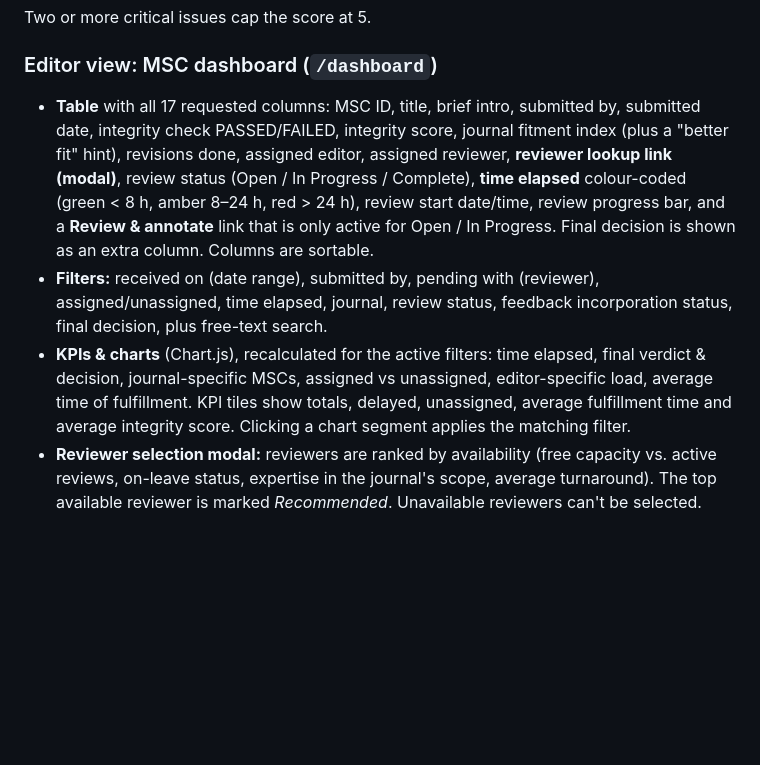
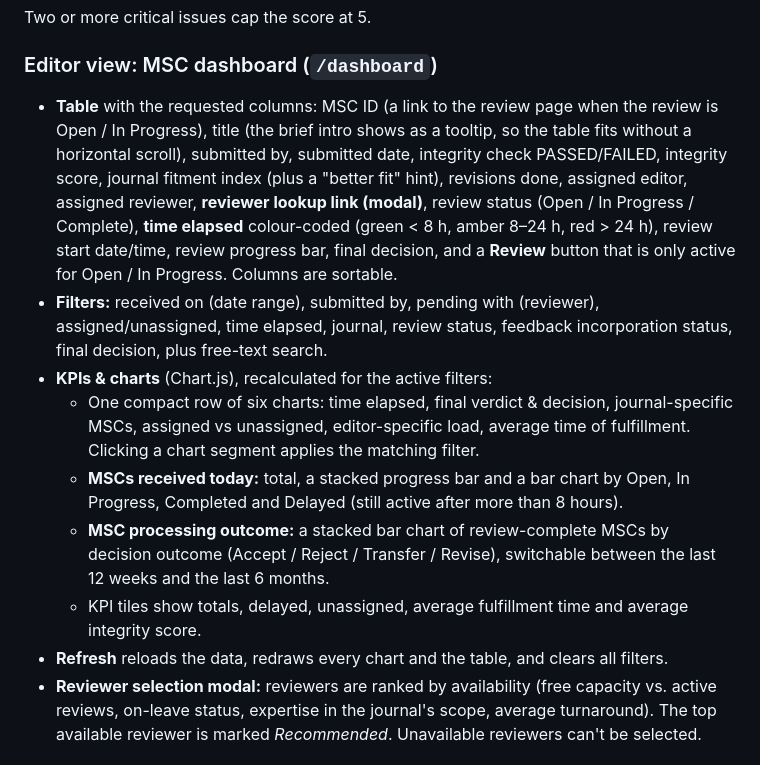
Before and after one commit to avishek-tronc/Unified-Editorial-Platform-Prototype, a Markdown page: README.md, the part around one of its changes. Rendered like a GitHub page; blank space fills up the shorter version.

```diff
--- a/README.md
+++ b/README.md
@@ -93,9 +93,14 @@ To start a demo from a clean slate at any time, use **Manual Deploy → Restart
 Two or more critical issues cap the score at 5.
 
 ### Editor view: MSC dashboard (`/dashboard`)
-* **Table** with all 17 requested columns: MSC ID, title, brief intro, submitted by, submitted date, integrity check PASSED/FAILED, integrity score, journal fitment index (plus a "better fit" hint), revisions done, assigned editor, assigned reviewer, **reviewer lookup link (modal)**, review status (Open / In Progress / Complete), **time elapsed** colour-coded (green < 8 h, amber 8–24 h, red > 24 h), review start date/time, review progress bar, and a **Review & annotate** link that is only active for Open / In Progress. Final decision is shown as an extra column. Columns are sortable.
+* **Table** with the requested columns: MSC ID (a link to the review page when the review is Open / In Progress), title (the brief intro shows as a tooltip, so the table fits without a horizontal scroll), submitted by, submitted date, integrity check PASSED/FAILED, integrity score, journal fitment index (plus a "better fit" hint), revisions done, assigned editor, assigned reviewer, **reviewer lookup link (modal)**, review status (Open / In Progress / Complete), **time elapsed** colour-coded (green < 8 h, amber 8–24 h, red > 24 h), review start date/time, review progress bar, final decision, and a **Review** button that is only active for Open / In Progress. Columns are sortable.
 * **Filters:** received on (date range), submitted by, pending with (reviewer), assigned/unassigned, time elapsed, journal, review status, feedback incorporation status, final decision, plus free-text search.
-* **KPIs & charts** (Chart.js), recalculated for the active filters: time elapsed, final verdict & decision, journal-specific MSCs, assigned vs unassigned, editor-specific load, average time of fulfillment. KPI tiles show totals, delayed, unassigned, average fulfillment time and average integrity score. Clicking a chart segment applies the matching filter.
+* **KPIs & charts** (Chart.js), recalculated for the active filters:
+  * One compact row of six charts: time elapsed, final verdict & decision, journal-specific MSCs, assigned vs unassigned, editor-specific load, average time of fulfillment. Clicking a chart segment applies the matching filter.
+  * **MSCs received today:** total, a stacked progress bar and a bar chart by Open, In Progress, Completed and Delayed (still active after more than 8 hours).
+  * **MSC processing outcome:** a stacked bar chart of review-complete MSCs by decision outcome (Accept / Reject / Transfer / Revise), switchable between the last 12 weeks and the last 6 months.
+  * KPI tiles show totals, delayed, unassigned, average fulfillment time and average integrity score.
+* **Refresh** reloads the data, redraws every chart and the table, and clears all filters.
 * **Reviewer selection modal:** reviewers are ranked by availability (free capacity vs. active reviews, on-leave status, expertise in the journal's scope, average turnaround). The top available reviewer is marked *Recommended*. Unavailable reviewers can't be selected.
 
 ### MSC review & annotation page (`/review/:id`)
```
Also changed, not shown: other parts of README.md (+1 -1 lines), docs/screenshots/dashboard.png, 4 other files.
